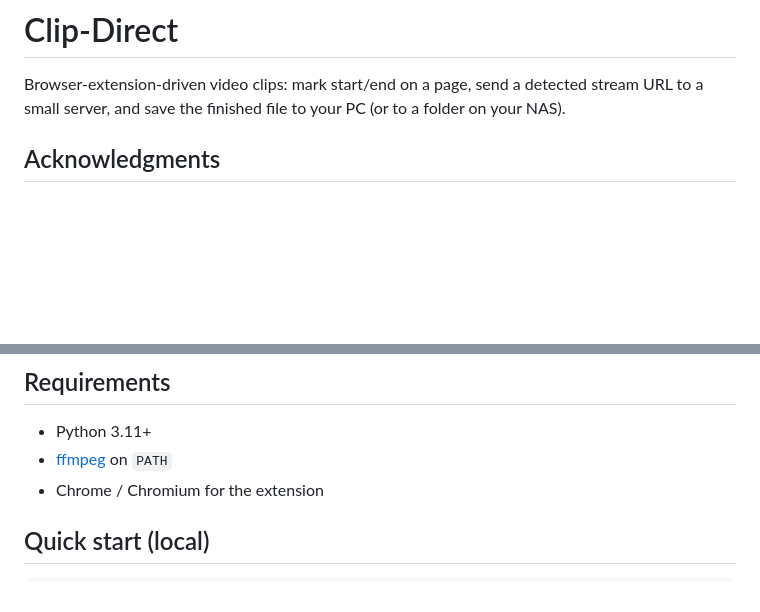
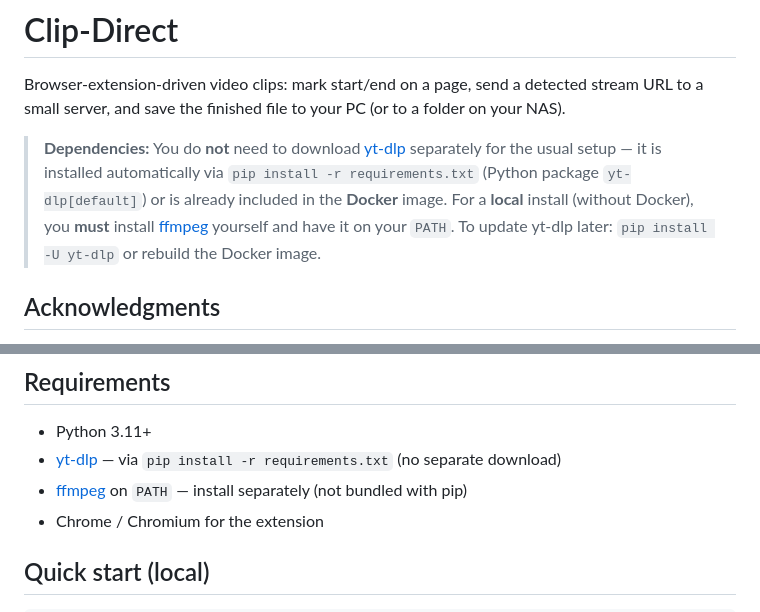
Before and after one commit to PepegaSan/dlpdl, a Markdown page: README.md, 2 parts joined by grey strips. GitHub-like rendering; blank space fills up the shorter version.

Commit message:
Document yt-dlp and ffmpeg install expectations in README
Clarify that yt-dlp is installed via pip or Docker, while ffmpeg must be installed separately for local setups. Add link to the yt-dlp repository at the top of the README.

```diff
--- a/README.md
+++ b/README.md
@@ -1,6 +1,8 @@
 # Clip-Direct
 
 Browser-extension-driven video clips: mark start/end on a page, send a detected stream URL to a small server, and save the finished file to your PC (or to a folder on your NAS).
+
+> **Dependencies:** You do **not** need to download [yt-dlp](https://github.com/yt-dlp/yt-dlp) separately for the usual setup — it is installed automatically via `pip install -r requirements.txt` (Python package `yt-dlp[default]`) or is already included in the **Docker** image. For a **local** install (without Docker), you **must** install [ffmpeg](https://ffmpeg.org/) yourself and have it on your `PATH`. To update yt-dlp later: `pip install -U yt-dlp` or rebuild the Docker image.
 
 ## Acknowledgments
 
@@ -27,7 +29,8 @@ See [docs/BEHAVIOR.md](docs/BEHAVIOR.md) for details and regression notes.
 ## Requirements
 
 - Python 3.11+
-- [ffmpeg](https://ffmpeg.org/) on `PATH`
+- [yt-dlp](https://github.com/yt-dlp/yt-dlp) — via `pip install -r requirements.txt` (no separate download)
+- [ffmpeg](https://ffmpeg.org/) on `PATH` — install separately (not bundled with pip)
 - Chrome / Chromium for the extension
 
 ## Quick start (local)
```
